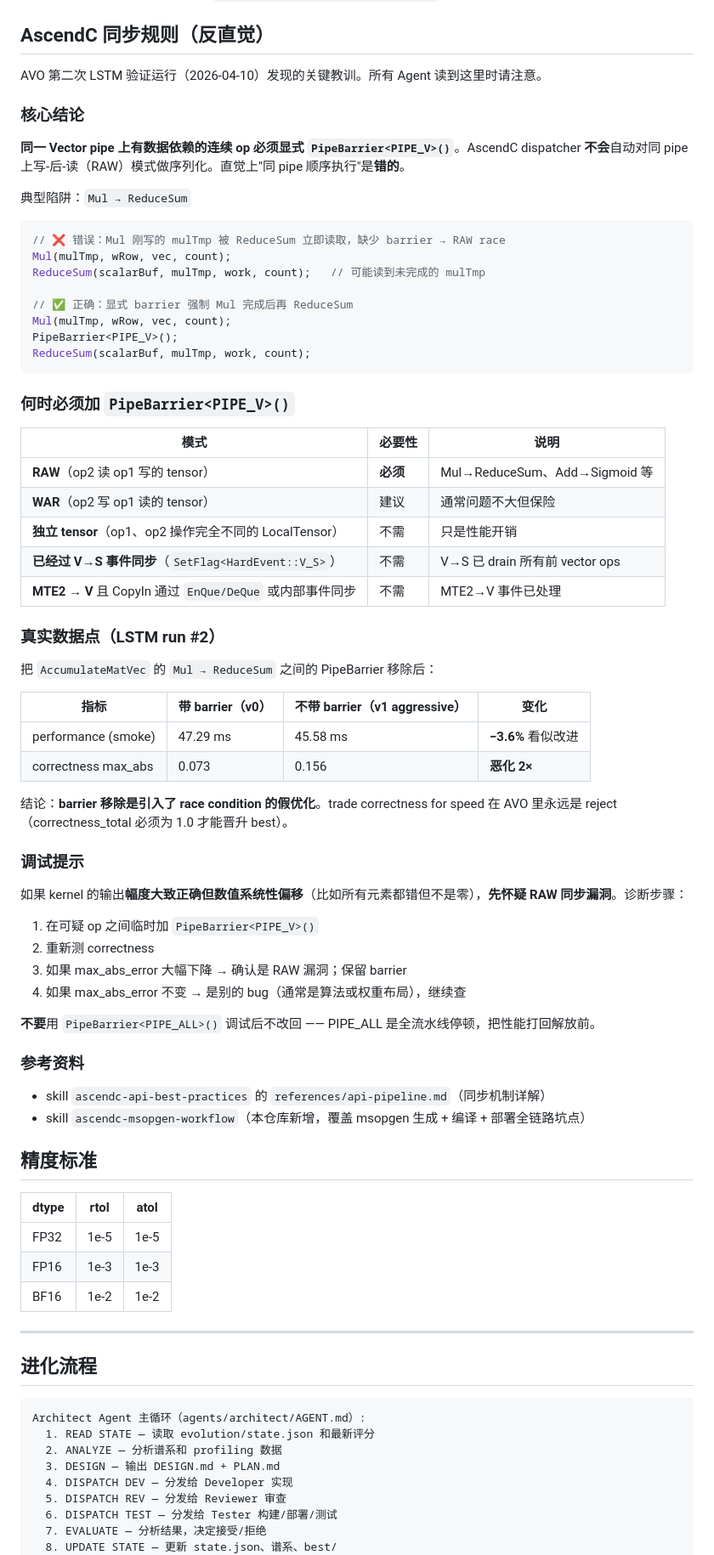
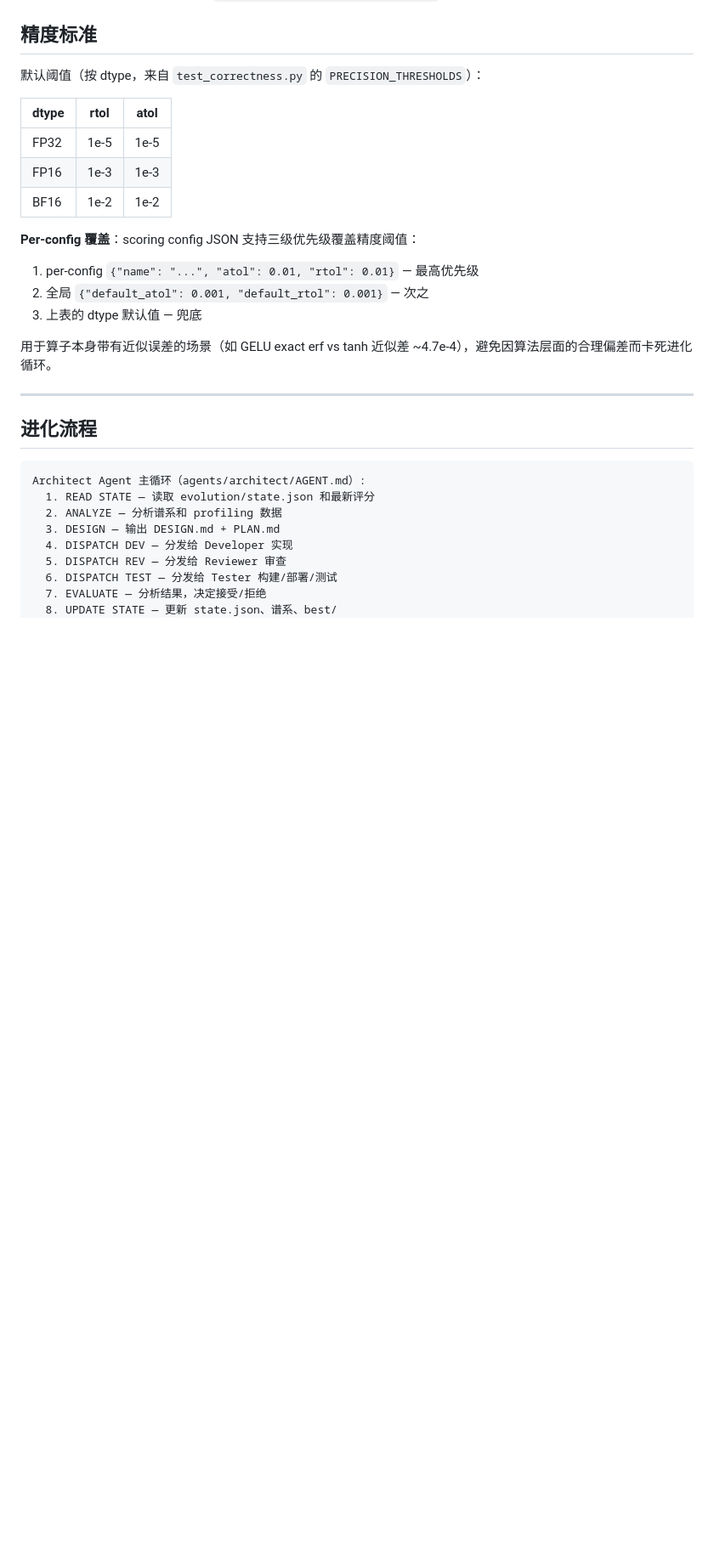
Before and after one commit to ChaosWang666/AscendC-Kernel-Agent, a Markdown page: CLAUDE.md, the part around one of its changes. Shown at 85% size. Rendered like a GitHub page; blank space fills up the shorter version.

Commit message:
docs(CLAUDE.md): remove PipeBarrier debug section + polish
Changes:
- Remove "AscendC 同步规则（反直觉）" section (58 lines): this was
  debugging experience from the LSTM run, belongs in the knowledge
  base (ascendc-api-best-practices skill's api-pipeline.md) rather
  than project-level instructions. The content is already documented
  there.

- Add ascendc-msopgen-workflow to Skills table: was committed to repo
  in df8c898 but missing from the CLAUDE.md index.

- Expand 精度标准 section: document the per-config atol/rtol override
  mechanism (3-level precedence: per-config > default_* > dtype) that
  was added as framework optimization A4 but never documented here.

- Add 测试级别 subsection: document the seed/smoke/representative/stress
  4-tier test level system with typical sizes and the Step 3.5 seed
  early-exit behavior that was added as A6.

- Update exit code contract: add 1=environment (from Phase 0 preflight
  added as A1), mention phase_timings and persistent logs.

Final structure: 9 sections, 288 lines (down from 323).

````diff
--- a/CLAUDE.md
+++ b/CLAUDE.md
@@ -231,71 +246,22 @@ bash scoring/score.sh workspace/runs/{op_name}/attempts/step_0 scoring/configs/{
 4. **`Model(*init_inputs).to(device)` 和 `ModelNew(*init_inputs).to(device)`**：init_inputs 的顺序和数量必须与两个类 `__init__` 的位置参数完全一致。
 5. **`model(*inputs)`**：inputs 列表解包为 forward 的位置参数；支持多输入，但所有 `nn.Module` 输出必须是**单个 tensor**（不能是 tuple），以便 `ref_output.shape / torch.allclose` 比较。
 
-## AscendC 同步规则（反直觉）
+## 精度标准
 
-AVO 第二次 LSTM 验证运行（2026-04-10）发现的关键教训。所有 Agent 读到这里时请注意。
-
-### 核心结论
-
-**同一 Vector pipe 上有数据依赖的连续 op 必须显式 `PipeBarrier<PIPE_V>()`**。AscendC dispatcher **不会**自动对同 pipe 上写-后-读（RAW）模式做序列化。直觉上"同 pipe 顺序执行"是**错的**。
-
-典型陷阱：`Mul → ReduceSum`
-
-```cpp
-// ❌ 错误：Mul 刚写的 mulTmp 被 ReduceSum 立即读取，缺少 barrier → RAW race
-Mul(mulTmp, wRow, vec, count);
-ReduceSum(scalarBuf, mulTmp, work, count);   // 可能读到未完成的 mulTmp
-
-// ✅ 正确：显式 barrier 强制 Mul 完成后再 ReduceSum
-Mul(mulTmp, wRow, vec, count);
-PipeBarrier<PIPE_V>();
-ReduceSum(scalarBuf, mulTmp, work, count);
-```
-
-### 何时必须加 `PipeBarrier<PIPE_V>()`
-
-| 模式 | 必要性 | 说明 |
-|------|-------|------|
-| **RAW**（op2 读 op1 写的 tensor） | **必须** | Mul→ReduceSum、Add→Sigmoid 等 |
-| **WAR**（op2 写 op1 读的 tensor） | 建议 | 通常问题不大但保险 |
-| **独立 tensor**（op1、op2 操作完全不同的 LocalTensor） | 不需 | 只是性能开销 |
-| **已经过 V→S 事件同步**（`SetFlag<HardEvent::V_S>`） | 不需 | V→S 已 drain 所有前 vector ops |
-| **MTE2 → V** 且 CopyIn 通过 `EnQue/DeQue` 或内部事件同步 | 不需 | MTE2→V 事件已处理 |
-
-### 真实数据点（LSTM run #2）
-
-把 `AccumulateMatVec` 的 `Mul → ReduceSum` 之间的 PipeBarrier 移除后：
-
-| 指标 | 带 barrier（v0） | 不带 barrier（v1 aggressive） | 变化 |
-|------|----------------|------------------------------|------|
-| performance (smoke) | 47.29 ms | 45.58 ms | **−3.6%** 看似改进 |
-| correctness max_abs | 0.073 | 0.156 | **恶化 2×** |
-
-结论：**barrier 移除是引入了 race condition 的假优化**。trade correctness for speed 在 AVO 里永远是 reject（correctness_total 必须为 1.0 才能晋升 best）。
-
-### 调试提示
-
-如果 kernel 的输出**幅度大致正确但数值系统性偏移**（比如所有元素都错但不是零），**先怀疑 RAW 同步漏洞**。诊断步骤：
-
-1. 在可疑 op 之间临时加 `PipeBarrier<PIPE_V>()`
-2. 重新测 correctness
-3. 如果 max_abs_error 大幅下降 → 确认是 RAW 漏洞；保留 barrier
-4. 如果 max_abs_error 不变 → 是别的 bug（通常是算法或权重布局），继续查
-
-**不要**用 `PipeBarrier<PIPE_ALL>()` 调试后不改回 —— PIPE_ALL 是全流水线停顿，把性能打回解放前。
-
-### 参考资料
-
-- skill `ascendc-api-best-practices` 的 `references/api-pipeline.md`（同步机制详解）
-- skill `ascendc-msopgen-workflow`（本仓库新增，覆盖 msopgen 生成 + 编译 + 部署全链路坑点）
-
-## 精度标准
+默认阈值（按 dtype，来自 `test_correctness.py` 的 `PRECISION_THRESHOLDS`）：
 
 | dtype | rtol | atol |
 |-------|------|------|
 | FP32 | 1e-5 | 1e-5 |
 | FP16 | 1e-3 | 1e-3 |
 | BF16 | 1e-2 | 1e-2 |
+
+**Per-config 覆盖**：scoring config JSON 支持三级优先级覆盖精度阈值：
+1. per-config `{"name": "...", "atol": 0.01, "rtol": 0.01}` — 最高优先级
+2. 全局 `{"default_atol": 0.001, "default_rtol": 0.001}` — 次之
+3. 上表的 dtype 默认值 — 兜底
+
+用于算子本身带有近似误差的场景（如 GELU exact erf vs tanh 近似差 ~4.7e-4），避免因算法层面的合理偏差而卡死进化循环。
 
 ---
 
````
Also changed, not shown: other parts of CLAUDE.md (+16 -1 lines).
